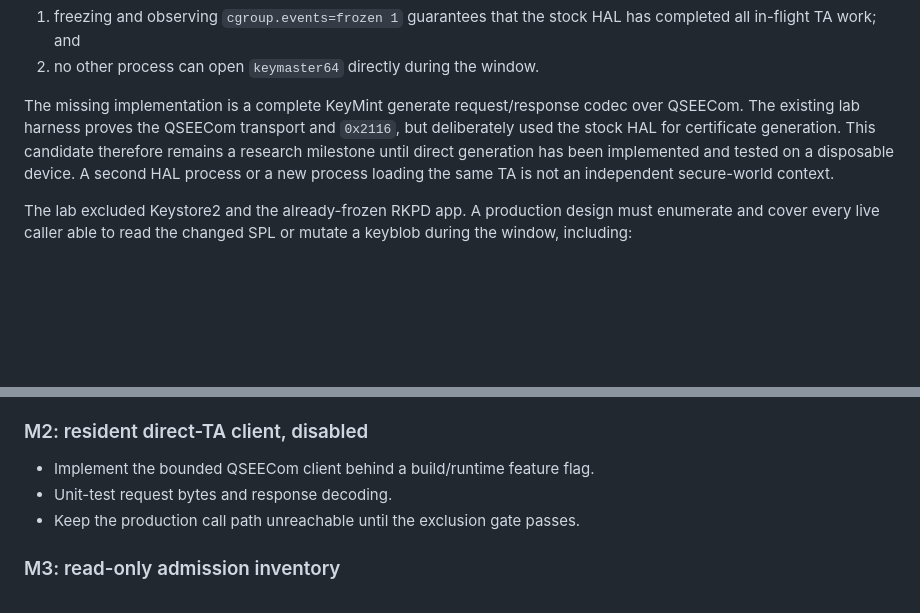
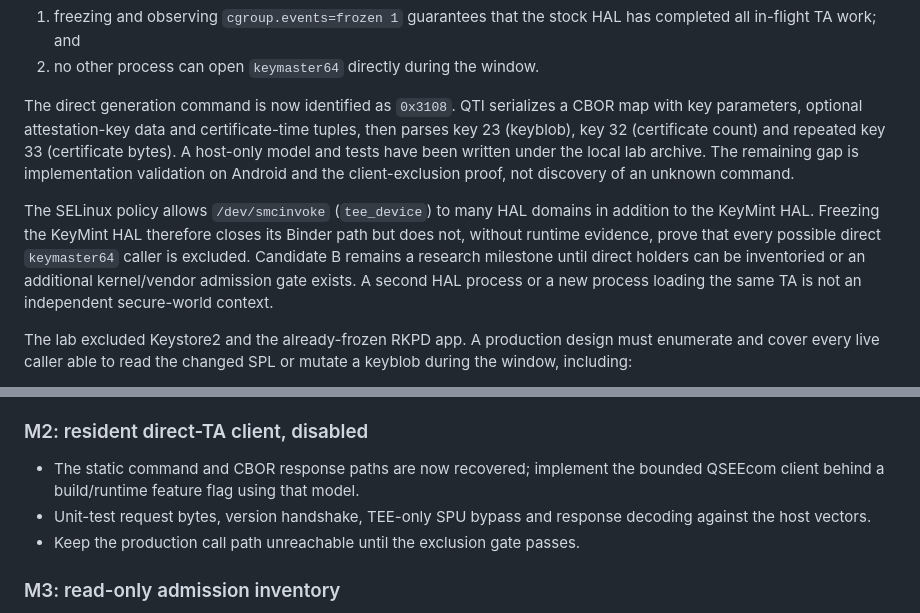
Before and after one commit to Andrea-lyz/ommega, a Markdown page: b-side/source/SPL-HOT-CHANGE-PLAN.md, 2 parts joined by grey strips. Rendered like a GitHub page; blank space fills up the shorter version.

Commit message:
docs(b): record direct KeyMint 0x3108 feasibility

```diff
--- a/b-side/source/SPL-HOT-CHANGE-PLAN.md
+++ b/b-side/source/SPL-HOT-CHANGE-PLAN.md
@@ -225,12 +225,20 @@ hold:
    has completed all in-flight TA work; and
 2. no other process can open `keymaster64` directly during the window.
 
-The missing implementation is a complete KeyMint generate request/response
-codec over QSEECom. The existing lab harness proves the QSEECom transport and
-`0x2116`, but deliberately used the stock HAL for certificate generation. This
-candidate therefore remains a research milestone until direct generation has
-been implemented and tested on a disposable device. A second HAL process or a
-new process loading the same TA is not an independent secure-world context.
+The direct generation command is now identified as `0x3108`. QTI serializes a
+CBOR map with key parameters, optional attestation-key data and certificate-time
+tuples, then parses key 23 (keyblob), key 32 (certificate count) and repeated
+key 33 (certificate bytes). A host-only model and tests have been written under
+the local lab archive. The remaining gap is implementation validation on Android
+and the client-exclusion proof, not discovery of an unknown command.
+
+The SELinux policy allows `/dev/smcinvoke` (`tee_device`) to many HAL domains in
+addition to the KeyMint HAL. Freezing the KeyMint HAL therefore closes its
+Binder path but does not, without runtime evidence, prove that every possible
+direct `keymaster64` caller is excluded. Candidate B remains a research
+milestone until direct holders can be inventoried or an additional kernel/vendor
+admission gate exists. A second HAL process or a new process loading the same TA
+is not an independent secure-world context.
 
 The lab excluded Keystore2 and the already-frozen RKPD app. A production design
 must enumerate and cover every live caller able to read the changed SPL or
@@ -325,8 +333,10 @@ These checks are mandatory before calling the feature deployable:
 
 ### M2: resident direct-TA client, disabled
 
-- Implement the bounded QSEECom client behind a build/runtime feature flag.
-- Unit-test request bytes and response decoding.
+- The static command and CBOR response paths are now recovered; implement the
+  bounded QSEEcom client behind a build/runtime feature flag using that model.
+- Unit-test request bytes, version handshake, TEE-only SPU bypass and response
+  decoding against the host vectors.
 - Keep the production call path unreachable until the exclusion gate passes.
 
 ### M3: read-only admission inventory
```
